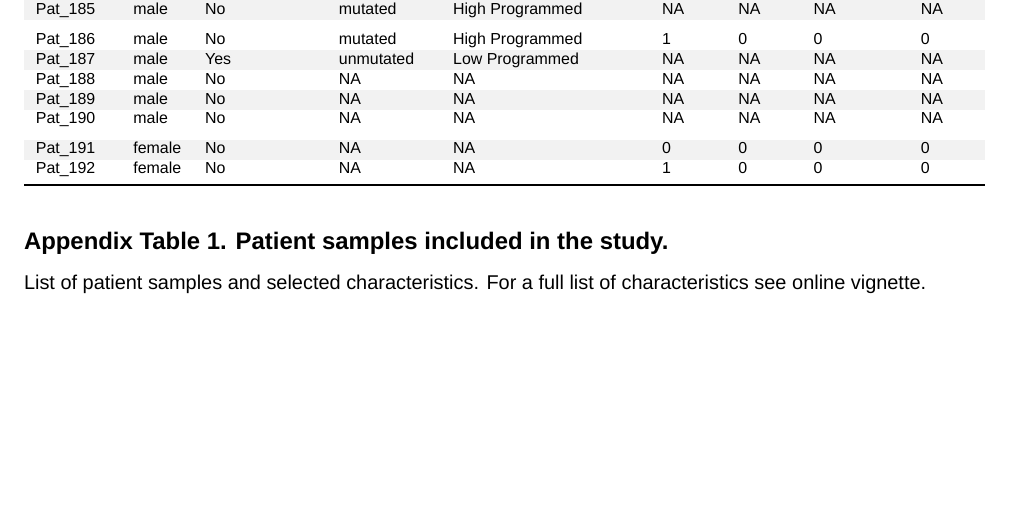
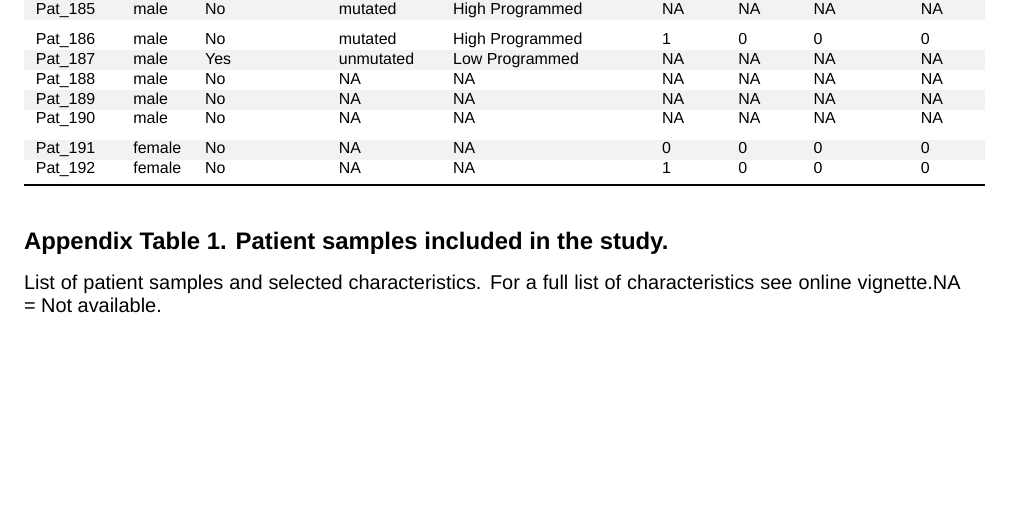
Before and after one commit to Huber-group-EMBL/CLLCytokineScreen2021, an R Markdown document (vignettes/src/Appendix.Rmd): part of page 6 of 27, cut so that both start at the same text. Rendered offline with R 4.5, knitr and Pandoc, then LaTeX, with nearby package versions; some code elsewhere in the file could not run offline; a font, style sheet, LaTeX package, included part or bibliography that could not be used is replaced or left out; common packages that the code uses without loading them are loaded.

Commit message:
Update Appendix.Rmd

````diff
--- a/vignettes/src/Appendix.Rmd
+++ b/vignettes/src/Appendix.Rmd
@@ -1078,7 +1078,7 @@ patMeta %>%
 
 ```
 ## Appendix Table 1. Patient samples included in the study.
-List of patient samples and selected characteristics. For a full list of characteristics see [online vignette](https://github.com/Huber-group-EMBL/CLLCytokineScreen2021).
+List of patient samples and selected characteristics. For a full list of characteristics see [online vignette](https://github.com/Huber-group-EMBL/CLLCytokineScreen2021).NA = Not available.
 
 \newpage
 
````
